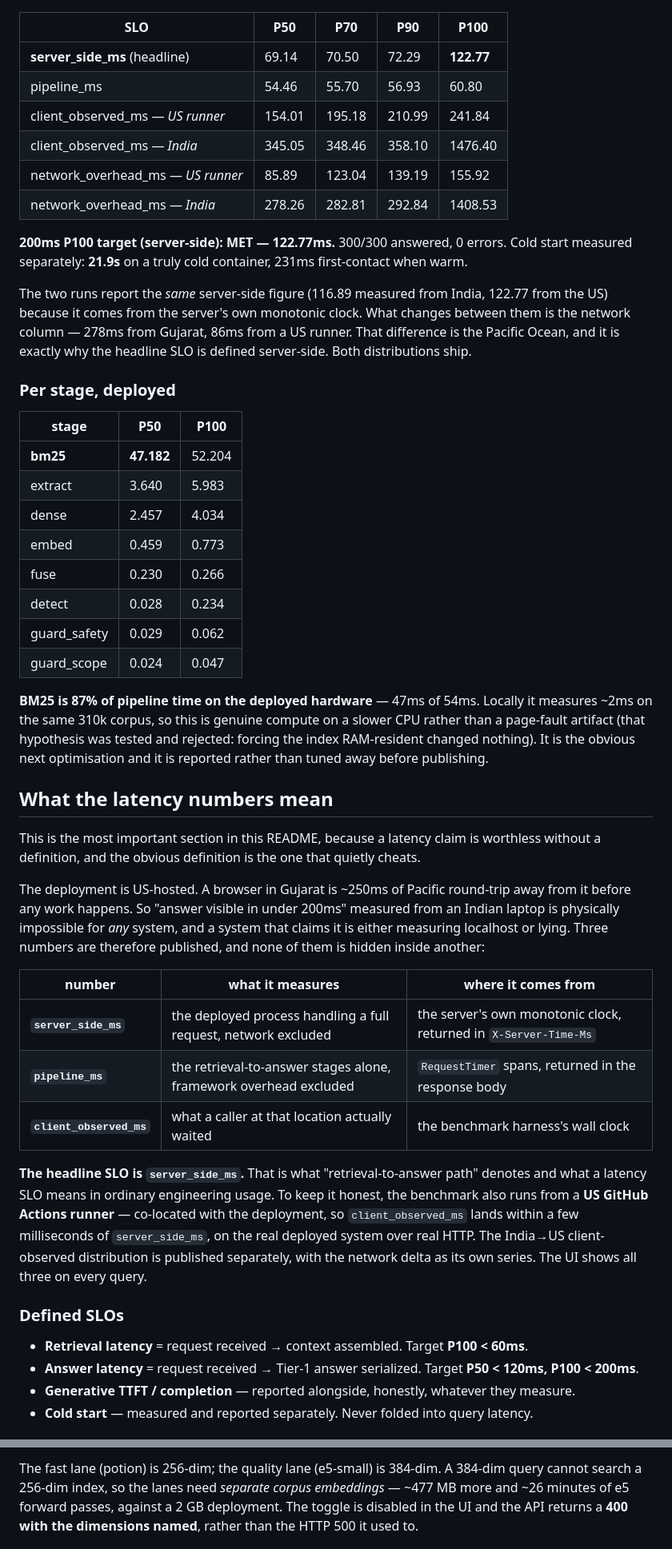
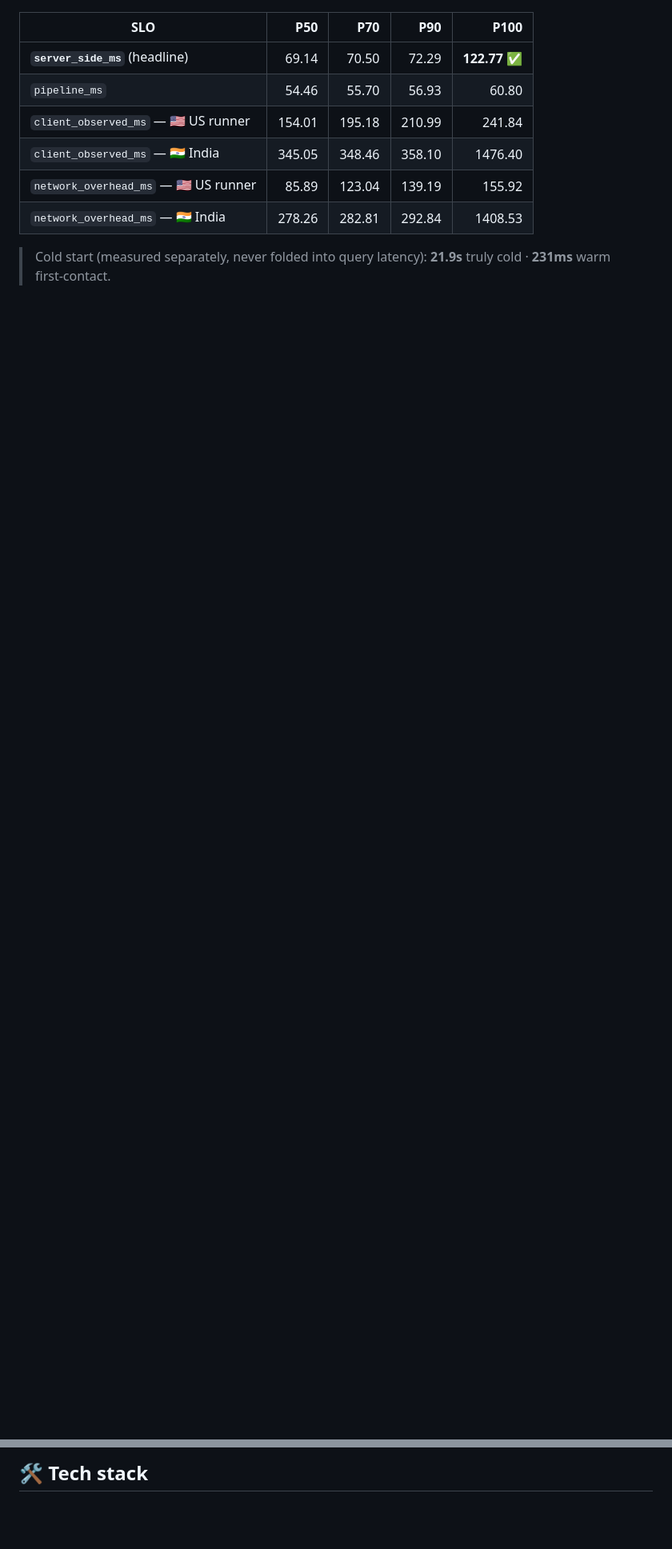
Before and after one commit to Het161/shruti, a Markdown page: README.md, 2 parts joined by grey strips. Shown at 80% size. GitHub-like rendering; blank space fills up the shorter version.

```diff
--- a/README.md
+++ b/README.md
@@ -20,66 +212,12 @@ continents against the same deployment.
 
 | SLO | P50 | P70 | P90 | P100 |
-|---|---|---|---|---|
-| **server_side_ms** (headline) | 69.14 | 70.50 | 72.29 | **122.77** |
-| pipeline_ms | 54.46 | 55.70 | 56.93 | 60.80 |
-| client_observed_ms — *US runner* | 154.01 | 195.18 | 210.99 | 241.84 |
-| client_observed_ms — *India* | 345.05 | 348.46 | 358.10 | 1476.40 |
-| network_overhead_ms — *US runner* | 85.89 | 123.04 | 139.19 | 155.92 |
-| network_overhead_ms — *India* | 278.26 | 282.81 | 292.84 | 1408.53 |
+|---|---:|---:|---:|---:|
+| **`server_side_ms`** (headline) | 69.14 | 70.50 | 72.29 | **122.77** ✅ |
+| `pipeline_ms` | 54.46 | 55.70 | 56.93 | 60.80 |
+| `client_observed_ms` — 🇺🇸 US runner | 154.01 | 195.18 | 210.99 | 241.84 |
+| `client_observed_ms` — 🇮🇳 India | 345.05 | 348.46 | 358.10 | 1476.40 |
+| `network_overhead_ms` — 🇺🇸 US runner | 85.89 | 123.04 | 139.19 | 155.92 |
+| `network_overhead_ms` — 🇮🇳 India | 278.26 | 282.81 | 292.84 | 1408.53 |
 
-**200ms P100 target (server-side): MET — 122.77ms.** 300/300 answered, 0 errors.
-Cold start measured separately: **21.9s** on a truly cold container, 231ms first-contact when warm.
+> Cold start (measured separately, never folded into query latency): **21.9s** truly cold · **231ms** warm first-contact.
 
-The two runs report the *same* server-side figure (116.89 measured from India, 122.77 from the US)
-because it comes from the server's own monotonic clock. What changes between them is the network
-column — 278ms from Gujarat, 86ms from a US runner. That difference is the Pacific Ocean, and it is
-exactly why the headline SLO is defined server-side. Both distributions ship.
-
-### Per stage, deployed
-
-| stage | P50 | P100 |
-|---|---|---|
-| **bm25** | **47.182** | 52.204 |
-| extract | 3.640 | 5.983 |
-| dense | 2.457 | 4.034 |
-| embed | 0.459 | 0.773 |
-| fuse | 0.230 | 0.266 |
-| detect | 0.028 | 0.234 |
-| guard_safety | 0.029 | 0.062 |
-| guard_scope | 0.024 | 0.047 |
-
-**BM25 is 87% of pipeline time on the deployed hardware** — 47ms of 54ms. Locally it measures ~2ms
-on the same 310k corpus, so this is genuine compute on a slower CPU rather than a page-fault
-artifact (that hypothesis was tested and rejected: forcing the index RAM-resident changed nothing).
-It is the obvious next optimisation and it is reported rather than tuned away before publishing.
-
-## What the latency numbers mean
-
-This is the most important section in this README, because a latency claim is worthless without a
-definition, and the obvious definition is the one that quietly cheats.
-
-The deployment is US-hosted. A browser in Gujarat is ~250ms of Pacific round-trip away from it
-before any work happens. So "answer visible in under 200ms" measured from an Indian laptop is
-physically impossible for *any* system, and a system that claims it is either measuring localhost
-or lying. Three numbers are therefore published, and none of them is hidden inside another:
-
-| number | what it measures | where it comes from |
-|---|---|---|
-| **`server_side_ms`** | the deployed process handling a full request, network excluded | the server's own monotonic clock, returned in `X-Server-Time-Ms` |
-| **`pipeline_ms`** | the retrieval-to-answer stages alone, framework overhead excluded | `RequestTimer` spans, returned in the response body |
-| **`client_observed_ms`** | what a caller at that location actually waited | the benchmark harness's wall clock |
-
-**The headline SLO is `server_side_ms`.** That is what "retrieval-to-answer path" denotes and what
-a latency SLO means in ordinary engineering usage. To keep it honest, the benchmark also runs from
-a **US GitHub Actions runner** — co-located with the deployment, so `client_observed_ms` lands
-within a few milliseconds of `server_side_ms`, on the real deployed system over real HTTP. The
-India→US client-observed distribution is published separately, with the network delta as its own
-series. The UI shows all three on every query.
-
-### Defined SLOs
-
-- **Retrieval latency** = request received → context assembled. Target **P100 < 60ms**.
-- **Answer latency** = request received → Tier-1 answer serialized. Target **P50 < 120ms, P100 < 200ms**.
-- **Generative TTFT / completion** — reported alongside, honestly, whatever they measure.
-- **Cold start** — measured and reported separately. Never folded into query latency.
-
@@ -298,6 +390,3 @@ cleanly. That is the next piece of work, not something to fake with a constant.
 
-The fast lane (potion) is 256-dim; the quality lane (e5-small) is 384-dim. A 384-dim query cannot
-search a 256-dim index, so the lanes need *separate corpus embeddings* — ~477 MB more and ~26
-minutes of e5 forward passes, against a 2 GB deployment. The toggle is disabled in the UI and the
-API returns a **400 with the dimensions named**, rather than the HTTP 500 it used to.
+## 🛠️ Tech stack
 
```
Also changed, not shown: other parts of README.md (+399 -208 lines).
